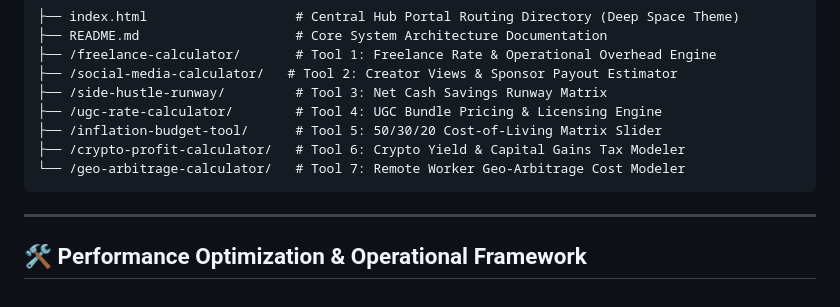
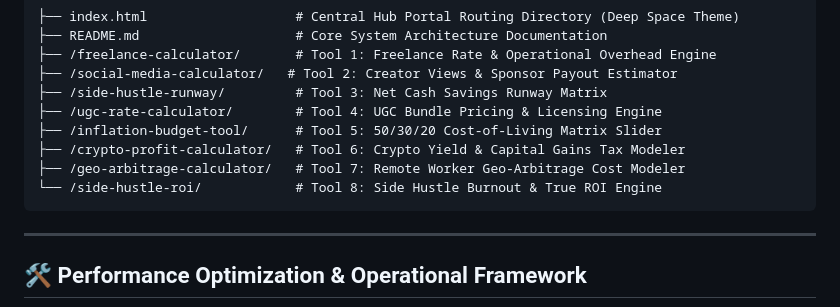
Before and after one commit to fiverrazam2026/fiverrazam2026.github.io, a Markdown page: README.md, the part around the change. Rendered like a GitHub page.

````diff
--- a/README.md
+++ b/README.md
@@ -19,7 +19,8 @@ The root directory serves as a high-performance router portal directing inbound
 ├── /ugc-rate-calculator/        # Tool 4: UGC Bundle Pricing & Licensing Engine
 ├── /inflation-budget-tool/      # Tool 5: 50/30/20 Cost-of-Living Matrix Slider
 ├── /crypto-profit-calculator/   # Tool 6: Crypto Yield & Capital Gains Tax Modeler
-└── /geo-arbitrage-calculator/   # Tool 7: Remote Worker Geo-Arbitrage Cost Modeler
+├── /geo-arbitrage-calculator/   # Tool 7: Remote Worker Geo-Arbitrage Cost Modeler
+└── /side-hustle-roi/            # Tool 8: Side Hustle Burnout & True ROI Engine
 ```
 
 ---
````
